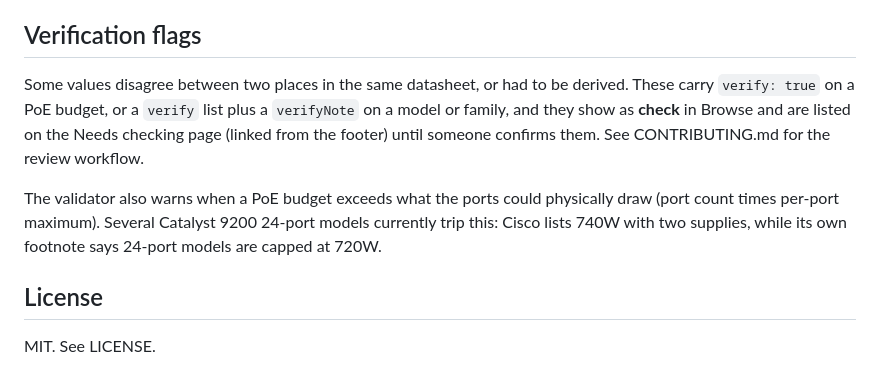
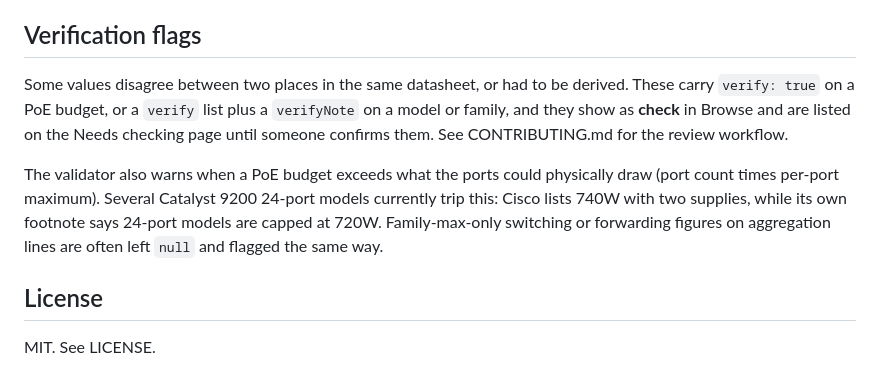
Before and after one commit to danryan06/switch-comparison, a Markdown page: README.md, the part around one of its changes. Drawn GitHub-style.

```diff
--- a/README.md
+++ b/README.md
@@ -64,9 +70,9 @@ A few decisions matter more than the rest, because they are where vendors descri
 
 ## Verification flags
 
-Some values disagree between two places in the same datasheet, or had to be derived. These carry `verify: true` on a PoE budget, or a `verify` list plus a `verifyNote` on a model or family, and they show as **check** in Browse and are listed on the Needs checking page (linked from the footer) until someone confirms them. See CONTRIBUTING.md for the review workflow.
+Some values disagree between two places in the same datasheet, or had to be derived. These carry `verify: true` on a PoE budget, or a `verify` list plus a `verifyNote` on a model or family, and they show as **check** in Browse and are listed on the Needs checking page until someone confirms them. See CONTRIBUTING.md for the review workflow.
 
-The validator also warns when a PoE budget exceeds what the ports could physically draw (port count times per-port maximum). Several Catalyst 9200 24-port models currently trip this: Cisco lists 740W with two supplies, while its own footnote says 24-port models are capped at 720W.
+The validator also warns when a PoE budget exceeds what the ports could physically draw (port count times per-port maximum). Several Catalyst 9200 24-port models currently trip this: Cisco lists 740W with two supplies, while its own footnote says 24-port models are capped at 720W. Family-max-only switching or forwarding figures on aggregation lines are often left `null` and flagged the same way.
 
 ## License
 
```
Also changed, not shown: other parts of README.md (+15 -9 lines).
